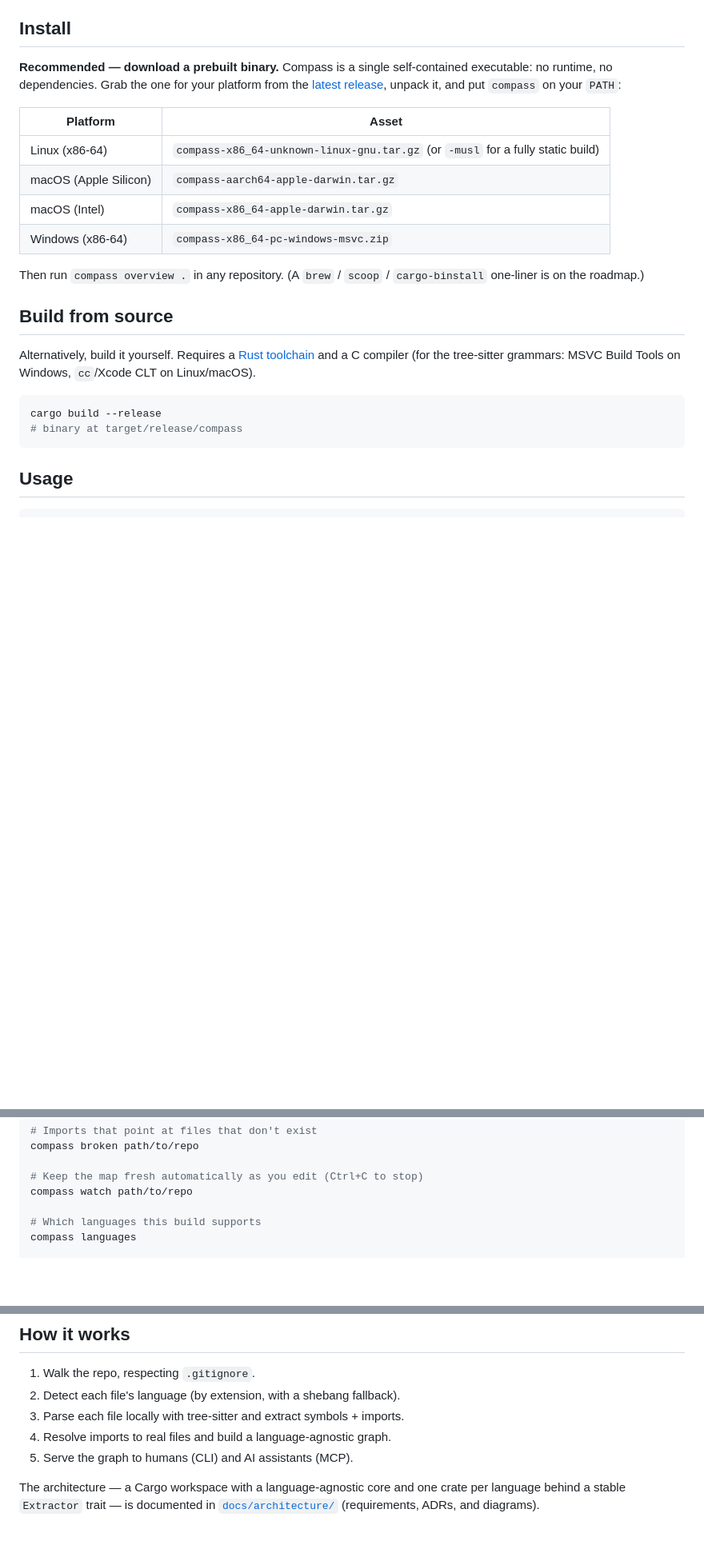
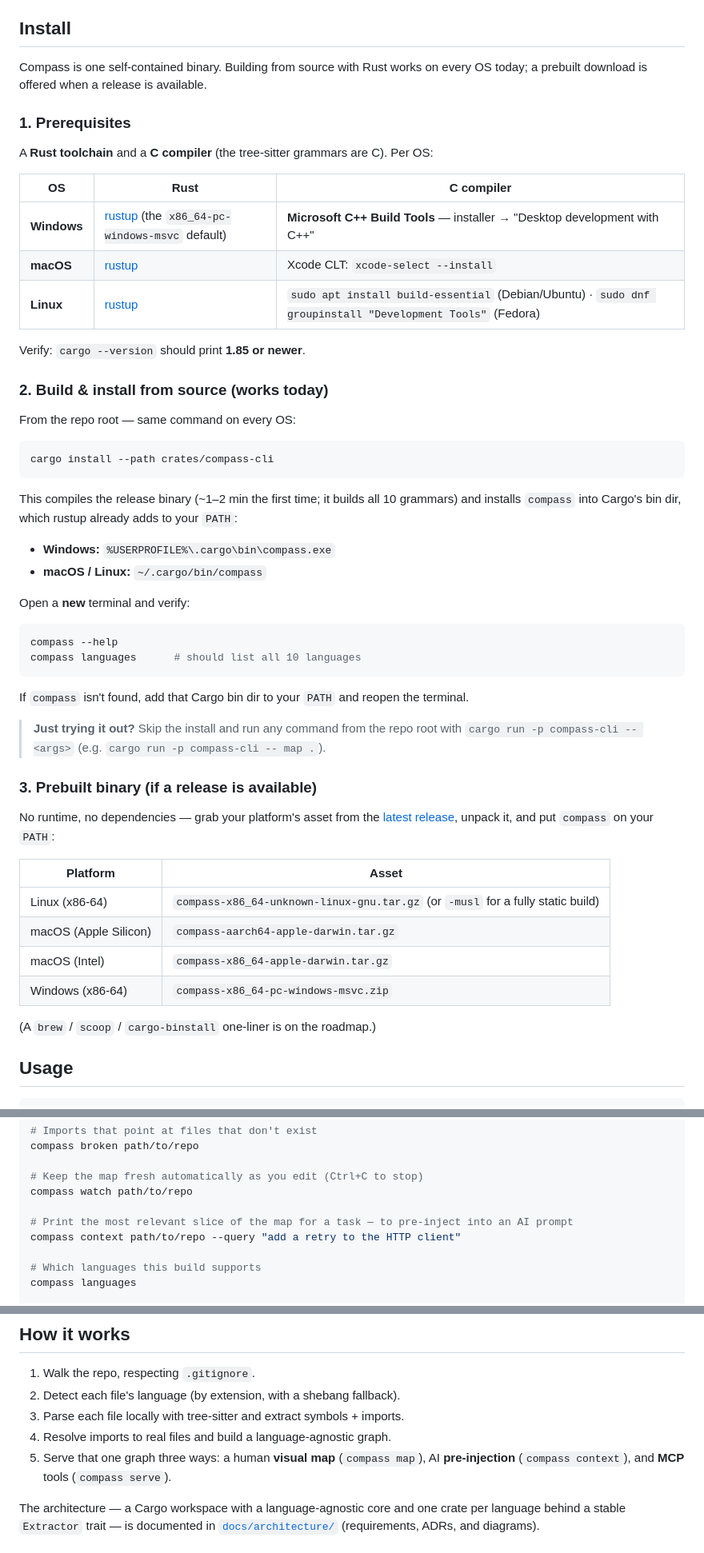
Before and after one commit to QuirijnPolinoco/compass, a Markdown page: README.md, 3 parts joined by grey strips. Shown at 80% size. Drawn GitHub-style; blank space fills up the shorter version.

Commit message:
docs(readme): clear per-OS install/run + pre-injection & context
- Install: per-OS prerequisites table (Rust + C toolchain for Windows/macOS/
  Linux), build-from-source via `cargo install --path` as the works-today path
  (with the Cargo bin dir + PATH note per OS and a `cargo run` try-it shortcut),
  prebuilt binary as the optional path.
- Usage: add `compass context`.
- "Using it from an AI assistant": lead with pre-injection (the Claude Code
  UserPromptSubmit hook) as the efficient default, MCP for deepening/portability.
- "How it works": the one graph is served three ways (map / context / MCP).

````diff
--- a/README.md
+++ b/README.md
@@ -44,8 +44,50 @@ Adding a language is a self-contained unit of work behind a stable interface —
 
 ## Install
 
-**Recommended — download a prebuilt binary.** Compass is a single self-contained executable:
-no runtime, no dependencies. Grab the one for your platform from the
+Compass is one self-contained binary. Building from source with Rust works on every OS today;
+a prebuilt download is offered when a release is available.
+
+### 1. Prerequisites
+
+A **Rust toolchain** and a **C compiler** (the tree-sitter grammars are C). Per OS:
+
+| OS | Rust | C compiler |
+|----|------|-----------|
+| **Windows** | [rustup](https://rustup.rs) (the `x86_64-pc-windows-msvc` default) | **Microsoft C++ Build Tools** — installer → "Desktop development with C++" |
+| **macOS** | [rustup](https://rustup.rs) | Xcode CLT: `xcode-select --install` |
+| **Linux** | [rustup](https://rustup.rs) | `sudo apt install build-essential` (Debian/Ubuntu) · `sudo dnf groupinstall "Development Tools"` (Fedora) |
+
+Verify: `cargo --version` should print **1.85 or newer**.
+
+### 2. Build & install from source (works today)
+
+From the repo root — same command on every OS:
+
+```sh
+cargo install --path crates/compass-cli
+```
+
+This compiles the release binary (~1–2 min the first time; it builds all 10 grammars) and
+installs `compass` into Cargo's bin dir, which rustup already adds to your `PATH`:
+
+- **Windows:** `%USERPROFILE%\.cargo\bin\compass.exe`
+- **macOS / Linux:** `~/.cargo/bin/compass`
+
+Open a **new** terminal and verify:
+
+```sh
+compass --help
+compass languages      # should list all 10 languages
+```
+
+If `compass` isn't found, add that Cargo bin dir to your `PATH` and reopen the terminal.
+
+> **Just trying it out?** Skip the install and run any command from the repo root with
+> `cargo run -p compass-cli -- <args>` (e.g. `cargo run -p compass-cli -- map .`).
+
+### 3. Prebuilt binary (if a release is available)
+
+No runtime, no dependencies — grab your platform's asset from the
 [latest release](https://github.com/QuirijnPolinoco/Compass/releases/latest), unpack it, and
 put `compass` on your `PATH`:
 
@@ -56,19 +98,7 @@ put `compass` on your `PATH`:
 | macOS (Intel) | `compass-x86_64-apple-darwin.tar.gz` |
 | Windows (x86-64) | `compass-x86_64-pc-windows-msvc.zip` |
 
-Then run `compass overview .` in any repository. (A `brew` / `scoop` / `cargo-binstall`
-one-liner is on the roadmap.)
-
-## Build from source
-
-Alternatively, build it yourself. Requires a [Rust toolchain](https://rustup.rs) and a C
-compiler (for the tree-sitter grammars: MSVC Build Tools on Windows, `cc`/Xcode CLT on
-Linux/macOS).
-
-```sh
-cargo build --release
-# binary at target/release/compass
-```
+(A `brew` / `scoop` / `cargo-binstall` one-liner is on the roadmap.)
 
 ## Usage
 
@@ -90,6 +120,9 @@ compass broken path/to/repo
 
 # Keep the map fresh automatically as you edit (Ctrl+C to stop)
 compass watch path/to/repo
+
+# Print the most relevant slice of the map for a task — to pre-inject into an AI prompt
+compass context path/to/repo --query "add a retry to the HTTP client"
 
 # Which languages this build supports
 compass languages
@@ -155,7 +211,8 @@ The server exposes these tools:
 2. Detect each file's language (by extension, with a shebang fallback).
 3. Parse each file locally with tree-sitter and extract symbols + imports.
 4. Resolve imports to real files and build a language-agnostic graph.
-5. Serve the graph to humans (CLI) and AI assistants (MCP).
+5. Serve that one graph three ways: a human **visual map** (`compass map`), AI **pre-injection**
+   (`compass context`), and **MCP** tools (`compass serve`).
 
 The architecture — a Cargo workspace with a language-agnostic core and one crate per
 language behind a stable `Extractor` trait — is documented in
````
Also changed, not shown: other parts of README.md (+26 -3 lines).
